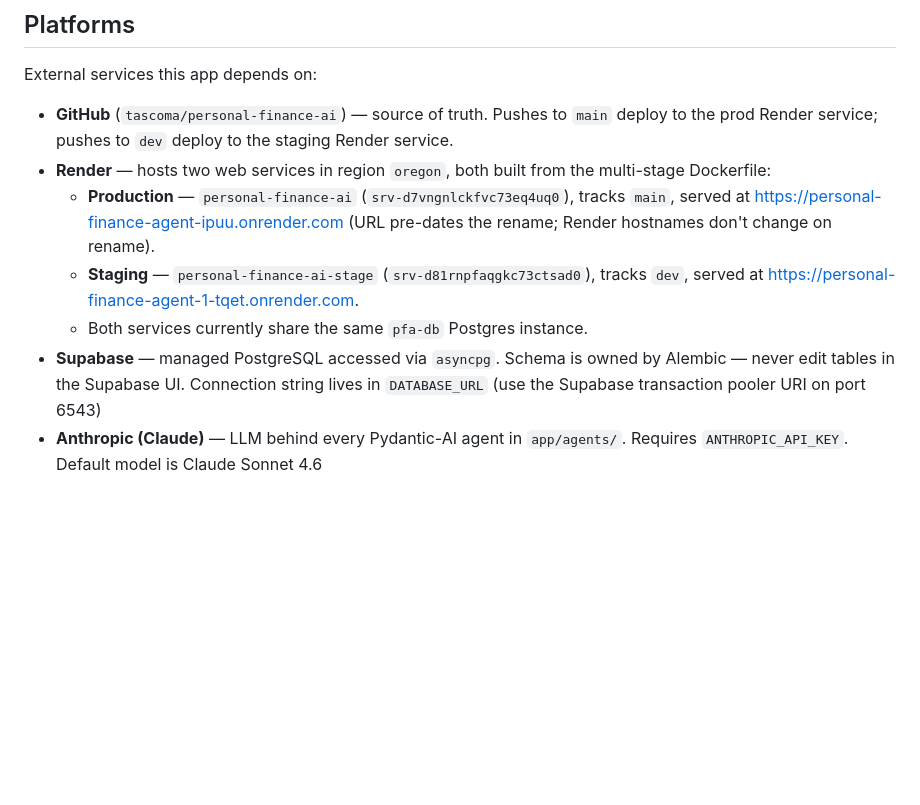
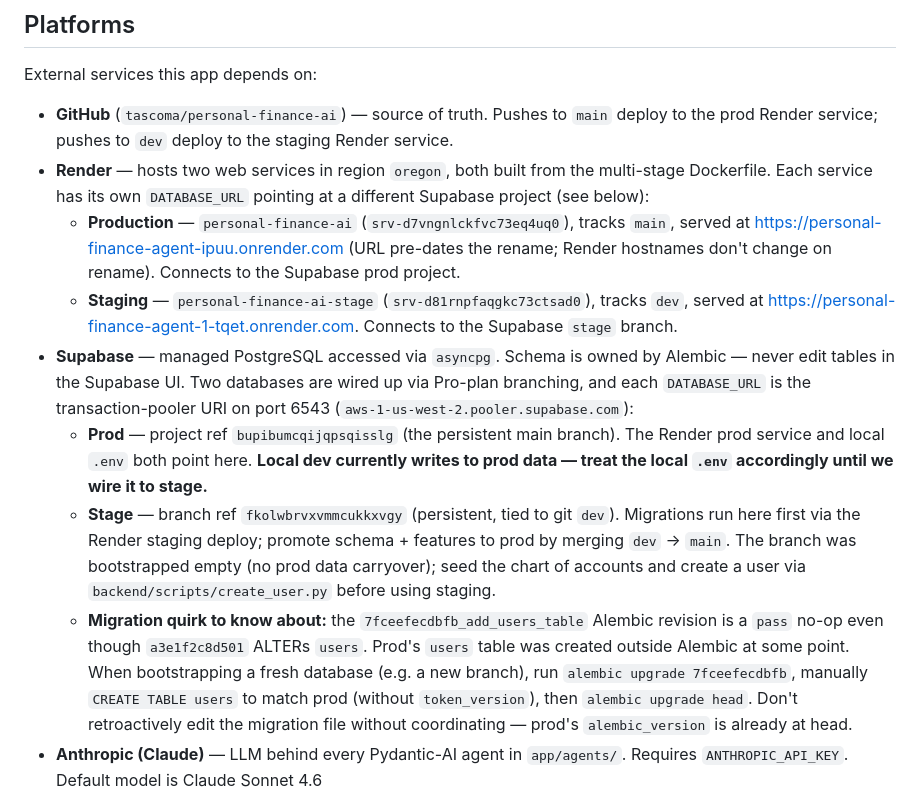
Before and after one commit to tascoma/personal-finance-agent, a Markdown page: CLAUDE.md, the part around the change. Rendered like a GitHub page; blank space fills up the shorter version.

```diff
--- a/CLAUDE.md
+++ b/CLAUDE.md
@@ -45,11 +45,13 @@ Practice project for building a full-stack web app with a FastAPI backend and Re
 External services this app depends on:
 
 - **GitHub** (`tascoma/personal-finance-ai`) — source of truth. Pushes to `main` deploy to the prod Render service; pushes to `dev` deploy to the staging Render service.
-- **Render** — hosts two web services in region `oregon`, both built from the multi-stage Dockerfile:
-  - **Production** — `personal-finance-ai` (`srv-d7vngnlckfvc73eq4uq0`), tracks `main`, served at https://personal-finance-agent-ipuu.onrender.com (URL pre-dates the rename; Render hostnames don't change on rename).
-  - **Staging** — `personal-finance-ai-stage` (`srv-d81rnpfaqgkc73ctsad0`), tracks `dev`, served at https://personal-finance-agent-1-tqet.onrender.com.
-  - Both services currently share the same `pfa-db` Postgres instance.
-- **Supabase** — managed PostgreSQL accessed via `asyncpg`. Schema is owned by Alembic — never edit tables in the Supabase UI. Connection string lives in `DATABASE_URL` (use the Supabase transaction pooler URI on port 6543)
+- **Render** — hosts two web services in region `oregon`, both built from the multi-stage Dockerfile. Each service has its own `DATABASE_URL` pointing at a different Supabase project (see below):
+  - **Production** — `personal-finance-ai` (`srv-d7vngnlckfvc73eq4uq0`), tracks `main`, served at https://personal-finance-agent-ipuu.onrender.com (URL pre-dates the rename; Render hostnames don't change on rename). Connects to the Supabase prod project.
+  - **Staging** — `personal-finance-ai-stage` (`srv-d81rnpfaqgkc73ctsad0`), tracks `dev`, served at https://personal-finance-agent-1-tqet.onrender.com. Connects to the Supabase `stage` branch.
+- **Supabase** — managed PostgreSQL accessed via `asyncpg`. Schema is owned by Alembic — never edit tables in the Supabase UI. Two databases are wired up via Pro-plan branching, and each `DATABASE_URL` is the transaction-pooler URI on port 6543 (`aws-1-us-west-2.pooler.supabase.com`):
+  - **Prod** — project ref `bupibumcqijqpsqisslg` (the persistent main branch). The Render prod service and local `.env` both point here. **Local dev currently writes to prod data — treat the local `.env` accordingly until we wire it to stage.**
+  - **Stage** — branch ref `fkolwbrvxvmmcukkxvgy` (persistent, tied to git `dev`). Migrations run here first via the Render staging deploy; promote schema + features to prod by merging `dev` → `main`. The branch was bootstrapped empty (no prod data carryover); seed the chart of accounts and create a user via `backend/scripts/create_user.py` before using staging.
+  - **Migration quirk to know about:** the `7fceefecdbfb_add_users_table` Alembic revision is a `pass` no-op even though `a3e1f2c8d501` ALTERs `users`. Prod's `users` table was created outside Alembic at some point. When bootstrapping a fresh database (e.g. a new branch), run `alembic upgrade 7fceefecdbfb`, manually `CREATE TABLE users` to match prod (without `token_version`), then `alembic upgrade head`. Don't retroactively edit the migration file without coordinating — prod's `alembic_version` is already at head.
 - **Anthropic (Claude)** — LLM behind every Pydantic-AI agent in `app/agents/`. Requires `ANTHROPIC_API_KEY`. Default model is Claude Sonnet 4.6
 
 Build-time package sources: **PyPI** (via `uv`), **npm registry**, **Docker Hub / GHCR** (`node:20-alpine`, `ghcr.io/astral-sh/uv:python3.12-bookworm-slim`).
```
Also changed, not shown: README.md (+7 -3 lines).
